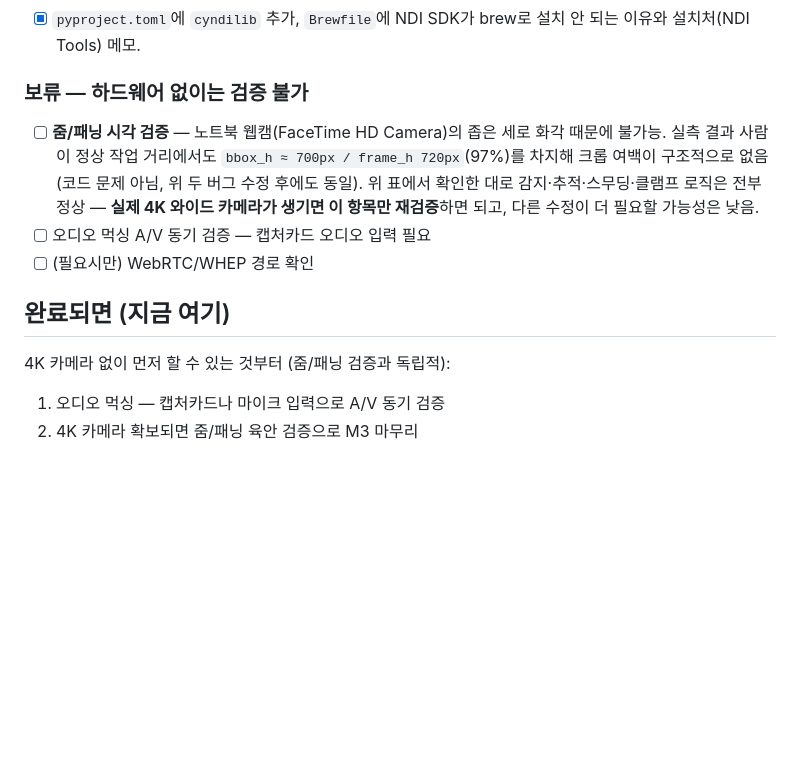
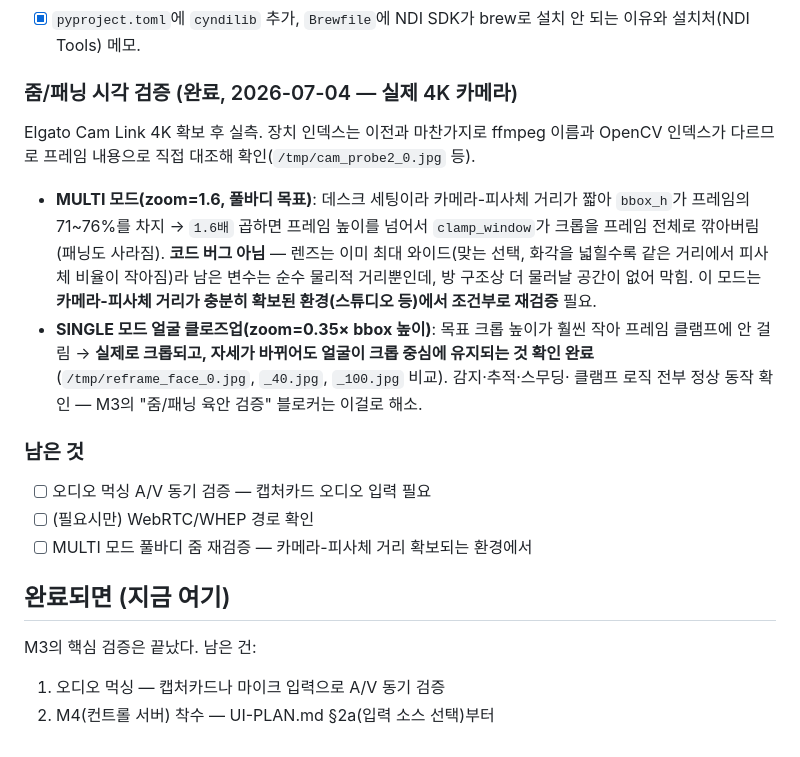
Before and after one commit to enuzeas/reframe, a Markdown page: docs/next.md, the part around the change. GitHub-like rendering; blank space fills up the shorter version.

Commit message:
docs: close out M3 zoom/pan validation with real 4K camera
Elgato Cam Link 4K confirmed via OpenCV (genuine 3840x2160 frames,
despite ffmpeg's avfoundation probe only listing 1080p60 - the 4K mode
is MJPEG-only and OpenCV negotiates it automatically).

SINGLE mode's face closeup framing crops correctly and stays centered
through pose changes, closing the zoom/pan blocker. MULTI mode's
full-body zoom still clamps to full-frame in this desk setup (subject
occupies 71-76% of frame height even at max wide angle - a physical
distance constraint, not a code bug) and is left as a conditional
re-check for when more camera-to-subject distance is available.

```diff
--- a/docs/next.md
+++ b/docs/next.md
@@ -44,19 +44,31 @@
 - [x] `pyproject.toml`에 `cyndilib` 추가, `Brewfile`에 NDI SDK가 brew로 설치 안 되는 이유와
       설치처(NDI Tools) 메모.
 
-### 보류 — 하드웨어 없이는 검증 불가
+### 줌/패닝 시각 검증 (완료, 2026-07-04 — 실제 4K 카메라)
 
-- [ ] **줌/패닝 시각 검증** — 노트북 웹캠(FaceTime HD Camera)의 좁은 세로 화각 때문에 불가능.
-      실측 결과 사람이 정상 작업 거리에서도 `bbox_h ≈ 700px / frame_h 720px`(97%)를 차지해
-      크롭 여백이 구조적으로 없음(코드 문제 아님, 위 두 버그 수정 후에도 동일). 위 표에서 확인한
-      대로 감지·추적·스무딩·클램프 로직은 전부 정상 — **실제 4K 와이드 카메라가 생기면 이 항목만
-      재검증**하면 되고, 다른 수정이 더 필요할 가능성은 낮음.
+Elgato Cam Link 4K 확보 후 실측. 장치 인덱스는 이전과 마찬가지로 ffmpeg 이름과 OpenCV
+인덱스가 다르므로 프레임 내용으로 직접 대조해 확인(`/tmp/cam_probe2_0.jpg` 등).
+
+- **MULTI 모드(zoom=1.6, 풀바디 목표)**: 데스크 세팅이라 카메라-피사체 거리가 짧아
+  `bbox_h`가 프레임의 71~76%를 차지 → `1.6배` 곱하면 프레임 높이를 넘어서 `clamp_window`가
+  크롭을 프레임 전체로 깎아버림(패닝도 사라짐). **코드 버그 아님** — 렌즈는 이미 최대
+  와이드(맞는 선택, 화각을 넓힐수록 같은 거리에서 피사체 비율이 작아짐)라 남은 변수는
+  순수 물리적 거리뿐인데, 방 구조상 더 물러날 공간이 없어 막힘. 이 모드는 **카메라-피사체
+  거리가 충분히 확보된 환경(스튜디오 등)에서 조건부로 재검증** 필요.
+- **SINGLE 모드 얼굴 클로즈업(zoom=0.35× bbox 높이)**: 목표 크롭 높이가 훨씬 작아 프레임
+  클램프에 안 걸림 → **실제로 크롭되고, 자세가 바뀌어도 얼굴이 크롭 중심에 유지되는 것
+  확인 완료**(`/tmp/reframe_face_0.jpg`, `_40.jpg`, `_100.jpg` 비교). 감지·추적·스무딩·
+  클램프 로직 전부 정상 동작 확인 — M3의 "줌/패닝 육안 검증" 블로커는 이걸로 해소.
+
+### 남은 것
+
 - [ ] 오디오 먹싱 A/V 동기 검증 — 캡처카드 오디오 입력 필요
 - [ ] (필요시만) WebRTC/WHEP 경로 확인
+- [ ] MULTI 모드 풀바디 줌 재검증 — 카메라-피사체 거리 확보되는 환경에서
 
 ## 완료되면 (지금 여기)
 
-4K 카메라 없이 먼저 할 수 있는 것부터 (줌/패닝 검증과 독립적):
+M3의 핵심 검증은 끝났다. 남은 건:
 
 1. 오디오 먹싱 — 캡처카드나 마이크 입력으로 A/V 동기 검증
-2. 4K 카메라 확보되면 줌/패닝 육안 검증으로 M3 마무리
+2. M4(컨트롤 서버) 착수 — UI-PLAN.md §2a(입력 소스 선택)부터
```
Also changed, not shown: docs/ROADMAP.md (+3 -4 lines).
